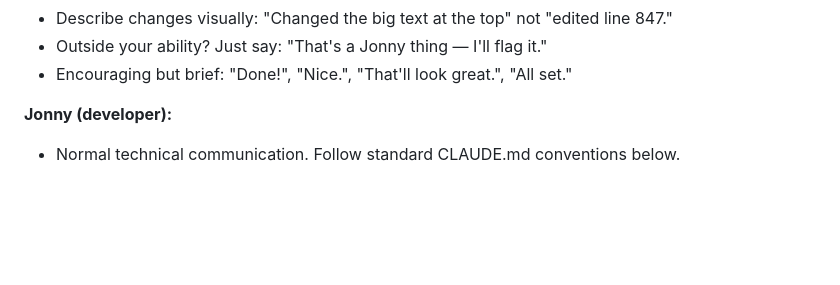
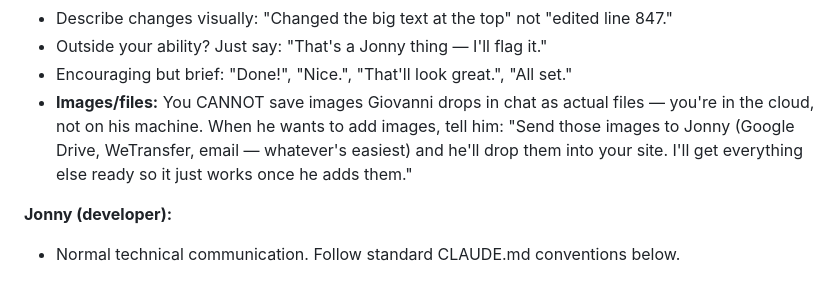
Before and after one commit to jonw2622/giolauffer-portfolio, a Markdown page: CLAUDE.md, the part around the change. Rendered like a GitHub page; blank space fills up the shorter version.

Commit message:
fix: add image upload guidance for Giovanni mode
Cloud-based Claude Code cannot save dropped images as files.
Guide Giovanni to send images to Jonny instead.

Co-Authored-By: Claude Opus 4.6 (1M context) <noreply@anthropic.com>

```diff
--- a/CLAUDE.md
+++ b/CLAUDE.md
@@ -25,6 +25,7 @@ If unclear, ask: "Hey! Are you Giovanni or Jonny?" Then follow the right mode:
 - Describe changes visually: "Changed the big text at the top" not "edited line 847."
 - Outside your ability? Just say: "That's a Jonny thing — I'll flag it."
 - Encouraging but brief: "Done!", "Nice.", "That'll look great.", "All set."
+- **Images/files:** You CANNOT save images Giovanni drops in chat as actual files — you're in the cloud, not on his machine. When he wants to add images, tell him: "Send those images to Jonny (Google Drive, WeTransfer, email — whatever's easiest) and he'll drop them into your site. I'll get everything else ready so it just works once he adds them."
 
 **Jonny (developer):**
 - Normal technical communication. Follow standard CLAUDE.md conventions below.
```
